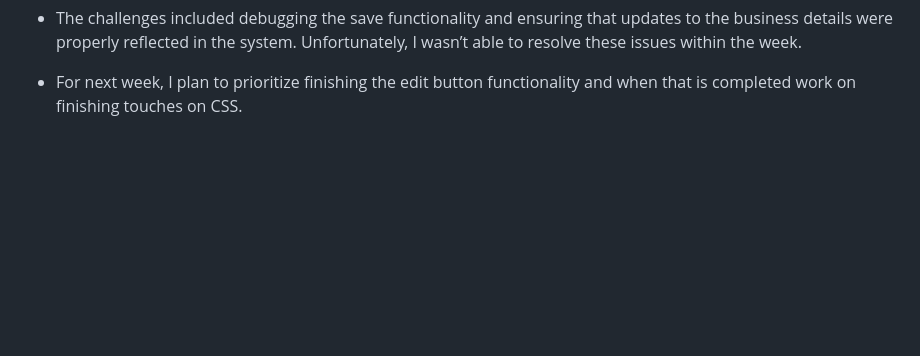
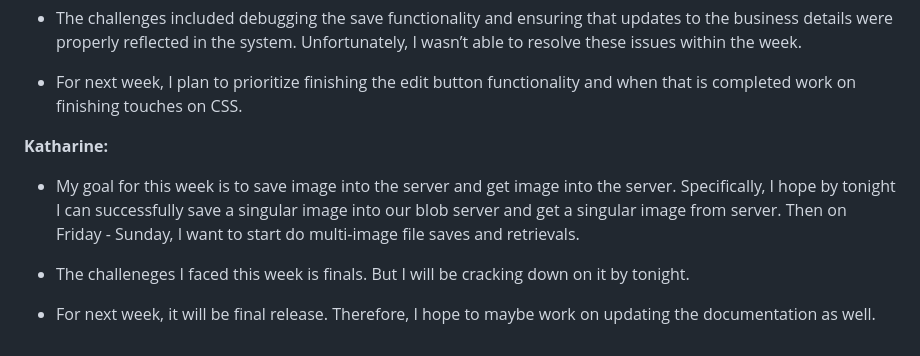
Before and after one commit to aiillssa/Husky-Hustlers, a Markdown page: reports/20241205.md, the part around the change. GitHub-like rendering; blank space fills up the shorter version.

Commit message:
Update 20241205.md Kaetharine's report

```diff
--- a/reports/20241205.md
+++ b/reports/20241205.md
@@ -35,4 +35,11 @@ We continued working on our goals outlined from last week. Most of the work is f
 
 - For next week, I plan to prioritize finishing the edit button functionality and when that is completed work on finishing touches on CSS.
 
+**Katharine:**
+- My goal for this week is to save image into the server and get image into the server. Specifically, I hope by tonight I can successfully save a singular image into our blob server and get a singular image from server. Then on Friday - Sunday, I want to start do multi-image file saves and retrievals.
+
+- The challeneges I faced this week is finals. But I will be cracking down on it by tonight.
+
+- For next week, it will be final release. Therefore, I hope to maybe work on updating the documentation as well.
+
 <!--EndFragment-->
```
